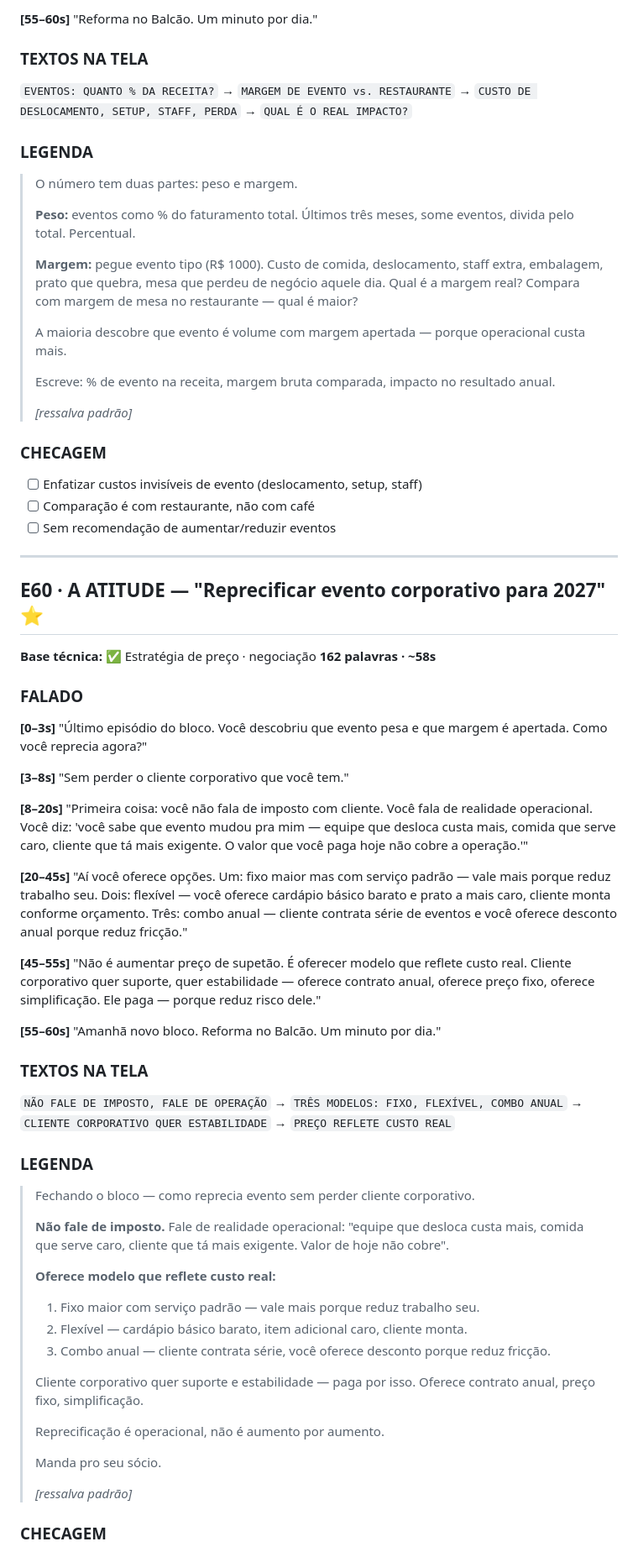
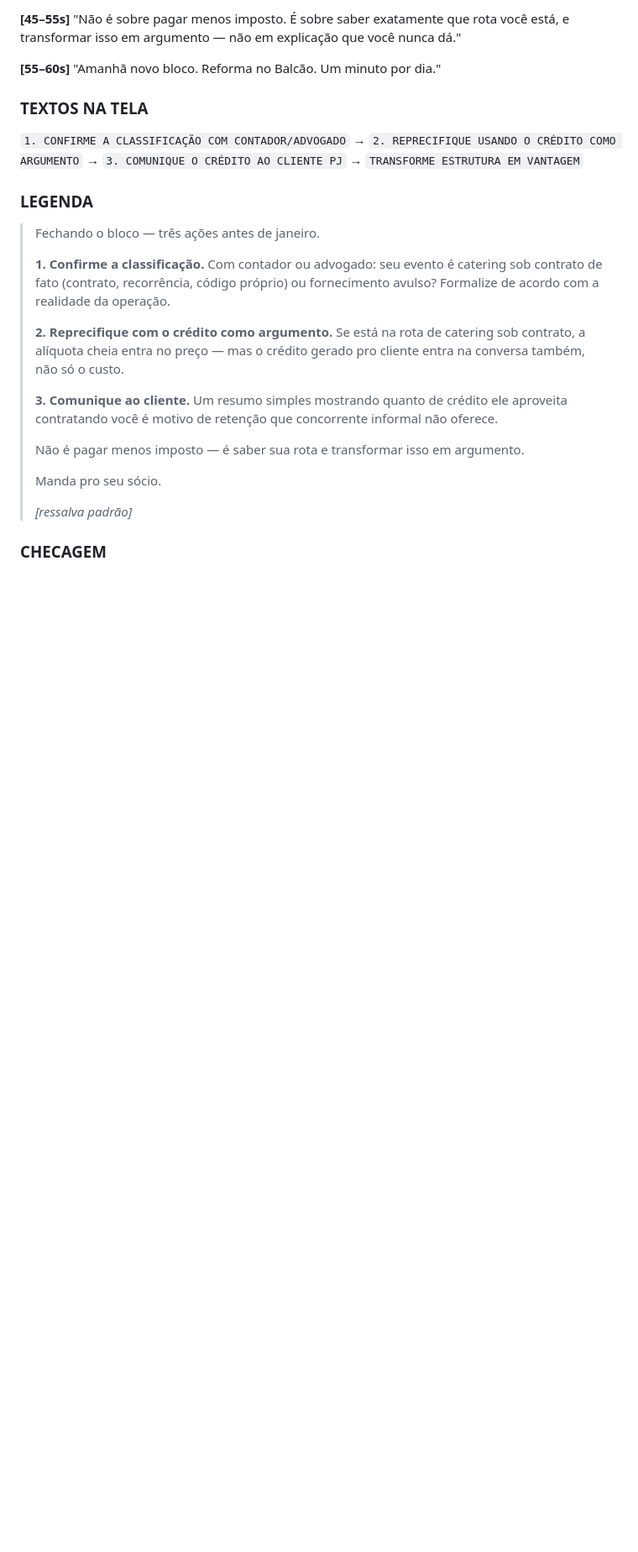
Before and after one commit to lhamaral/Claude-PRIVADO, a Markdown page: roteiros/bloco-12.md, the part around one of its changes. Shown at 84% size. GitHub-like rendering; blank space fills up the shorter version.

```diff
--- a/roteiros/bloco-12.md
+++ b/roteiros/bloco-12.md
@@ -175,72 +222,22 @@
-**[55–60s]**
-"Reforma no Balcão. Um minuto por dia."
-
-### TEXTOS NA TELA
-`EVENTOS: QUANTO % DA RECEITA?` → `MARGEM DE EVENTO vs. RESTAURANTE` →
-`CUSTO DE DESLOCAMENTO, SETUP, STAFF, PERDA` → `QUAL É O REAL IMPACTO?`
-
-### LEGENDA
-> O número tem duas partes: peso e margem.
->
-> **Peso:** eventos como % do faturamento total. Últimos três meses, some eventos, divida pelo total. Percentual.
->
-> **Margem:** pegue evento tipo (R$ 1000). Custo de comida, deslocamento, staff extra, embalagem, prato que quebra, mesa que perdeu de negócio aquele dia. Qual é a margem real? Compara com margem de mesa no restaurante — qual é maior?
->
-> A maioria descobre que evento é volume com margem apertada — porque operacional custa mais.
->
-> Escreve: % de evento na receita, margem bruta comparada, impacto no resultado anual.
->
-> *[ressalva padrão]*
-
-### CHECAGEM
-- [ ] Enfatizar custos invisíveis de evento (deslocamento, setup, staff)
-- [ ] Comparação é com restaurante, não com café
-- [ ] Sem recomendação de aumentar/reduzir eventos
-
----
-
-## E60 · A ATITUDE — "Reprecificar evento corporativo para 2027" ⭐
-
-**Base técnica:** ✅ Estratégia de preço · negociação
-**162 palavras · ~58s**
-
-### FALADO
-
-**[0–3s]**
-"Último episódio do bloco. Você descobriu que evento pesa e que margem é apertada. Como você reprecia agora?"
-
-**[3–8s]**
-"Sem perder o cliente corporativo que você tem."
-
-**[8–20s]**
-"Primeira coisa: você não fala de imposto com cliente. Você fala de realidade operacional. Você diz: 'você sabe que evento mudou pra mim — equipe que desloca custa mais, comida que serve caro, cliente que tá mais exigente. O valor que você paga hoje não cobre a operação.'"
-
-**[20–45s]**
-"Aí você oferece opções. Um: fixo maior mas com serviço padrão — vale mais porque reduz trabalho seu. Dois: flexível — você oferece cardápio básico barato e prato a mais caro, cliente monta conforme orçamento. Três: combo anual — cliente contrata série de eventos e você oferece desconto anual porque reduz fricção."
-
-**[45–55s]**
-"Não é aumentar preço de supetão. É oferecer modelo que reflete custo real. Cliente corporativo quer suporte, quer estabilidade — oferece contrato anual, oferece preço fixo, oferece simplificação. Ele paga — porque reduz risco dele."
+"Não é sobre pagar menos imposto. É sobre saber exatamente que rota você está, e transformar isso em argumento — não em explicação que você nunca dá."
 
 **[55–60s]**
 "Amanhã novo bloco. Reforma no Balcão. Um minuto por dia."
 
 ### TEXTOS NA TELA
-`NÃO FALE DE IMPOSTO, FALE DE OPERAÇÃO` → `TRÊS MODELOS: FIXO, FLEXÍVEL, COMBO ANUAL`
-→ `CLIENTE CORPORATIVO QUER ESTABILIDADE` → `PREÇO REFLETE CUSTO REAL`
+`1. CONFIRME A CLASSIFICAÇÃO COM CONTADOR/ADVOGADO` → `2. REPRECIFIQUE USANDO O CRÉDITO COMO ARGUMENTO`
+→ `3. COMUNIQUE O CRÉDITO AO CLIENTE PJ` → `TRANSFORME ESTRUTURA EM VANTAGEM`
 
 ### LEGENDA
-> Fechando o bloco — como reprecia evento sem perder cliente corporativo.
+> Fechando o bloco — três ações antes de janeiro.
 >
-> **Não fale de imposto.** Fale de realidade operacional: "equipe que desloca custa mais, comida que serve caro, cliente que tá mais exigente. Valor de hoje não cobre".
+> **1. Confirme a classificação.** Com contador ou advogado: seu evento é catering sob contrato de fato (contrato, recorrência, código próprio) ou fornecimento avulso? Formalize de acordo com a realidade da operação.
 >
-> **Oferece modelo que reflete custo real:**
-> 1. Fixo maior com serviço padrão — vale mais porque reduz trabalho seu.
-> 2. Flexível — cardápio básico barato, item adicional caro, cliente monta.
-> 3. Combo anual — cliente contrata série, você oferece desconto porque reduz fricção.
+> **2. Reprecifique com o crédito como argumento.** Se está na rota de catering sob contrato, a alíquota cheia entra no preço — mas o crédito gerado pro cliente entra na conversa também, não só o custo.
 >
-> Cliente corporativo quer suporte e estabilidade — paga por isso. Oferece contrato anual, preço fixo, simplificação.
+> **3. Comunique ao cliente.** Um resumo simples mostrando quanto de crédito ele aproveita contratando você é motivo de retenção que concorrente informal não oferece.
 >
-> Reprecificação é operacional, não é aumento por aumento.
+> Não é pagar menos imposto — é saber sua rota e transformar isso em argumento.
 >
 > Manda pro seu sócio.
 >
```
Also changed, not shown: other parts of roteiros/bloco-12.md (+148 -99 lines), docs/06-base-tecnica-setorial.md (+43 -12 lines), editorial/calendario-90-episodios.md (+4 -4 lines).
